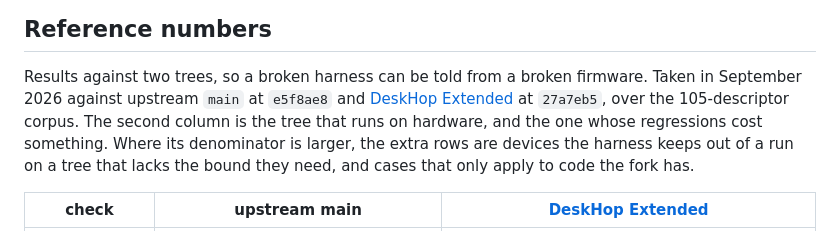
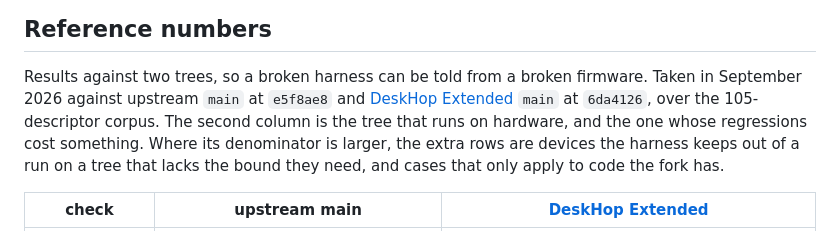
Before and after one commit to mglushko/deskhop-hidtests, a Markdown page: README.md, the part around the change. Rendered like a GitHub page.

Commit message:
Cite DeskHop Extended at 6da4126, where #32 landed squashed
The reference table named the branch commit, 27a7eb5, which the squash
merge left out of main's history. Same tree, same numbers; dispatch
re-run against main gives 36 of 36.

```diff
--- a/README.md
+++ b/README.md
@@ -164,7 +164,7 @@ that read them, and what each has caught.
 
 Results against two trees, so a broken harness can be told from a broken firmware.
 Taken in September 2026 against upstream `main` at `e5f8ae8` and
-[DeskHop Extended][deskhop-extended] at `27a7eb5`, over the 105-descriptor corpus.
+[DeskHop Extended][deskhop-extended] `main` at `6da4126`, over the 105-descriptor corpus.
 The second column is the tree that runs on hardware, and the one whose regressions cost
 something. Where its denominator is larger, the extra rows are devices the harness keeps
 out of a run on a tree that lacks the bound they need, and cases that only apply to code
```
